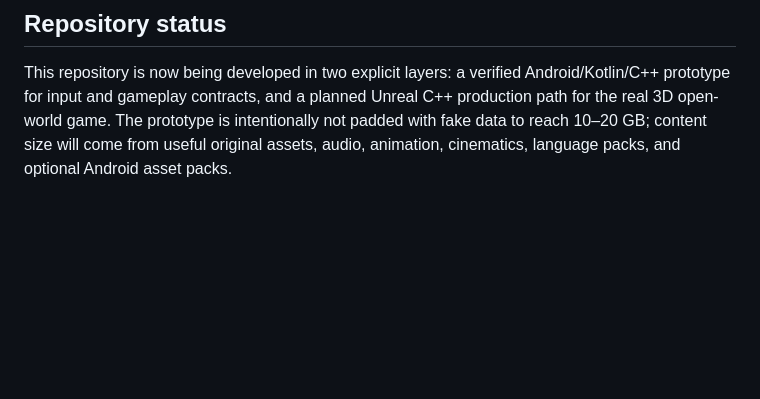
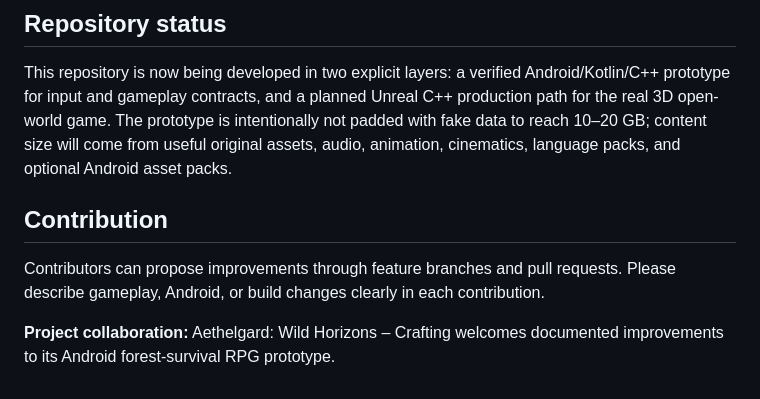
Before and after one commit to darkvirgoyt-beep/anime-forest-survival-rpg-android, a Markdown page: README.md, the part around the change. GitHub-like rendering; blank space fills up the shorter version.

Commit message:
Document contribution workflow

```diff
--- a/README.md
+++ b/README.md
@@ -58,3 +58,9 @@ The next production slices should add a proper 3D camera, original rigged anime
 ## Repository status
 
 This repository is now being developed in two explicit layers: a verified Android/Kotlin/C++ prototype for input and gameplay contracts, and a planned Unreal C++ production path for the real 3D open-world game. The prototype is intentionally not padded with fake data to reach 10–20 GB; content size will come from useful original assets, audio, animation, cinematics, language packs, and optional Android asset packs.
+
+## Contribution
+
+Contributors can propose improvements through feature branches and pull requests. Please describe gameplay, Android, or build changes clearly in each contribution.
+
+**Project collaboration:** Aethelgard: Wild Horizons – Crafting welcomes documented improvements to its Android forest-survival RPG prototype.
```
